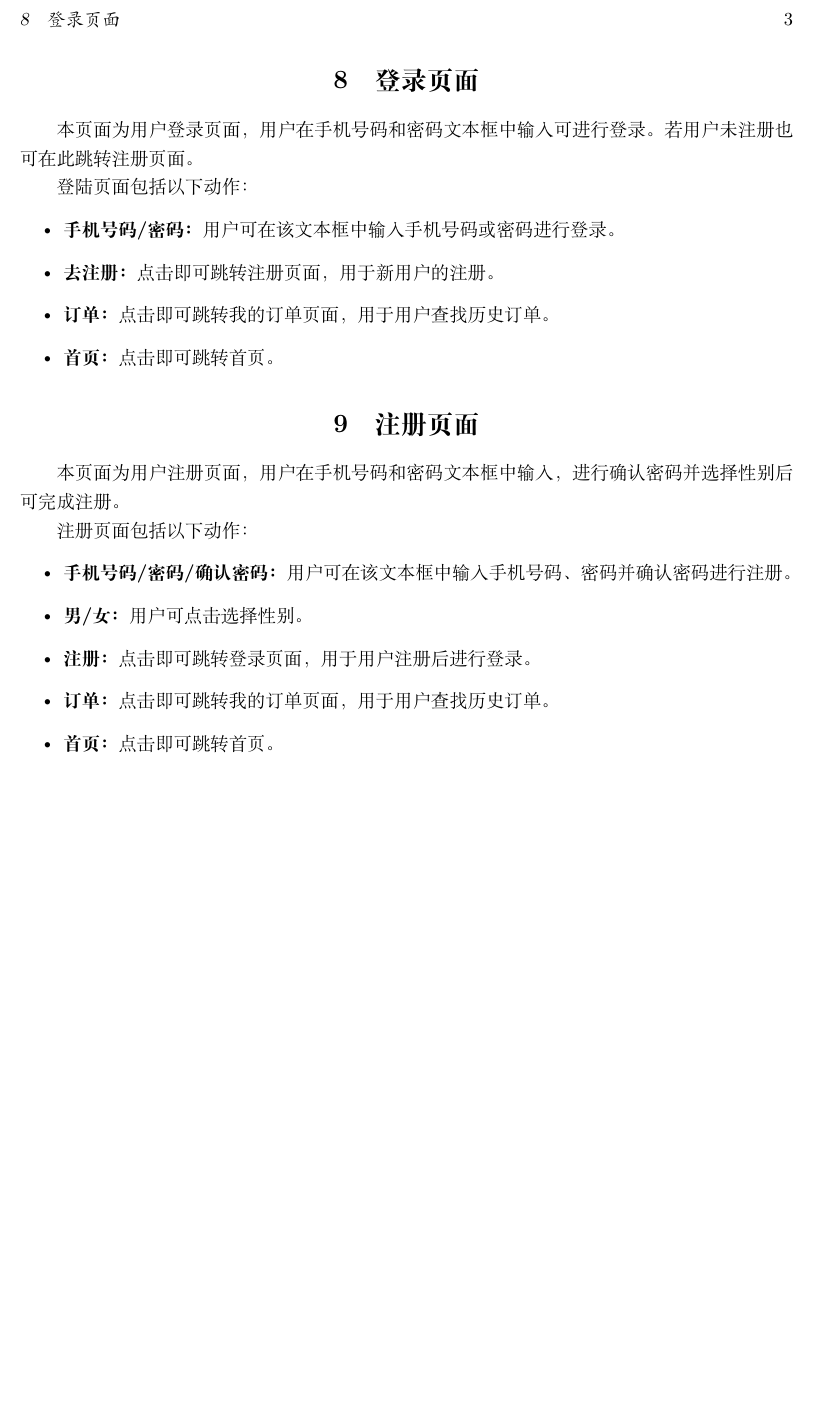
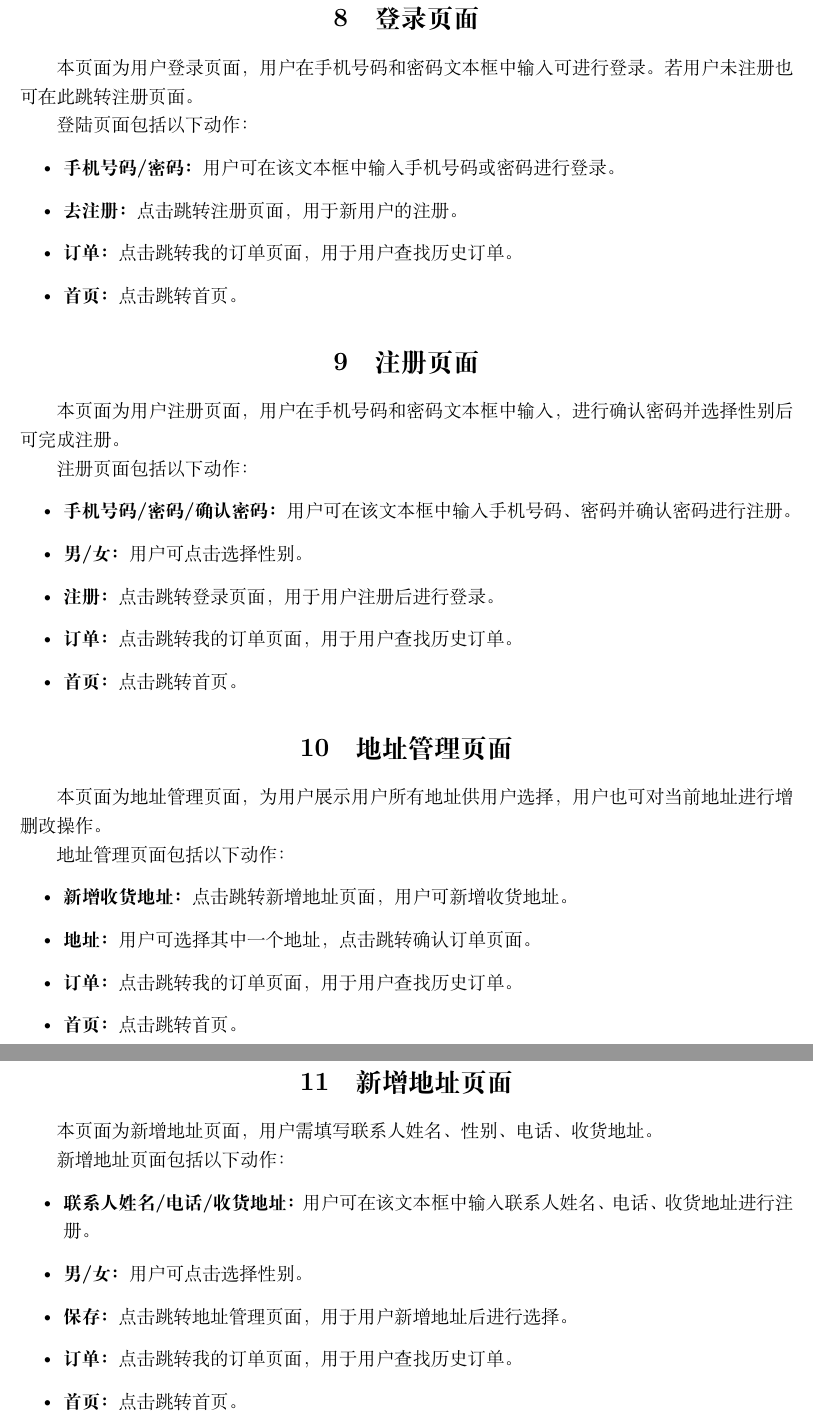
Before and after one commit to Locher7/elm, a LaTeX document (第二部分需求文档/main.tex): part of page 3 of 3 before the commit and two parts of pages 3 and 4 of 4 after it, the two joined at a grey line, cut so that both start at the same text, the shorter picture padded with empty space. Compiled offline with XeLaTeX.

Commit message:
第二部分增加

```diff
--- a/第二部分需求文档/main.tex
+++ b/第二部分需求文档/main.tex
@@ -82,9 +82,9 @@
 登陆页面包括以下动作：
 \begin{itemize}
     \item \textbf{手机号码/密码：}用户可在该文本框中输入手机号码或密码进行登录。
-    \item \textbf{去注册：}点击即可跳转注册页面，用于新用户的注册。
-    \item \textbf{订单：}点击即可跳转我的订单页面，用于用户查找历史订单。
-    \item \textbf{首页：}点击即可跳转首页。
+    \item \textbf{去注册：}点击跳转注册页面，用于新用户的注册。
+    \item \textbf{订单：}点击跳转我的订单页面，用于用户查找历史订单。
+    \item \textbf{首页：}点击跳转首页。
 \end{itemize}
 
 \section{注册页面}
@@ -94,9 +94,32 @@
 \begin{itemize}
     \item \textbf{手机号码/密码/确认密码：}用户可在该文本框中输入手机号码、密码并确认密码进行注册。
     \item \textbf{男/女：}用户可点击选择性别。
-    \item \textbf{注册：}点击即可跳转登录页面，用于用户注册后进行登录。
-    \item \textbf{订单：}点击即可跳转我的订单页面，用于用户查找历史订单。
-    \item \textbf{首页：}点击即可跳转首页。
+    \item \textbf{注册：}点击跳转登录页面，用于用户注册后进行登录。
+    \item \textbf{订单：}点击跳转我的订单页面，用于用户查找历史订单。
+    \item \textbf{首页：}点击跳转首页。
+\end{itemize}
+
+\section{地址管理页面}
+本页面为地址管理页面，为用户展示用户所有地址供用户选择，用户也可对当前地址进行增删改操作。
+
+地址管理页面包括以下动作：
+\begin{itemize}
+    \item \textbf{新增收货地址：}点击跳转新增地址页面，用户可新增收货地址。
+    \item \textbf{地址：}用户可选择其中一个地址，点击跳转确认订单页面。
+    \item \textbf{订单：}点击跳转我的订单页面，用于用户查找历史订单。
+    \item \textbf{首页：}点击跳转首页。
+\end{itemize}
+
+\section{新增地址页面}
+本页面为新增地址页面，用户需填写联系人姓名、性别、电话、收货地址。
+
+新增地址页面包括以下动作：
+\begin{itemize}
+    \item \textbf{联系人姓名/电话/收货地址：}用户可在该文本框中输入联系人姓名、电话、收货地址进行注册。
+    \item \textbf{男/女：}用户可点击选择性别。
+    \item \textbf{保存：}点击跳转地址管理页面，用于用户新增地址后进行选择。
+    \item \textbf{订单：}点击跳转我的订单页面，用于用户查找历史订单。
+    \item \textbf{首页：}点击跳转首页。
 \end{itemize}
 
 \end{document}
```
Also changed, not shown: 第二部分需求文档/UML.png (added), 第二部分需求文档/第二部分.png (deleted), 第二部分需求文档/main.tex (30 more changed lines).
